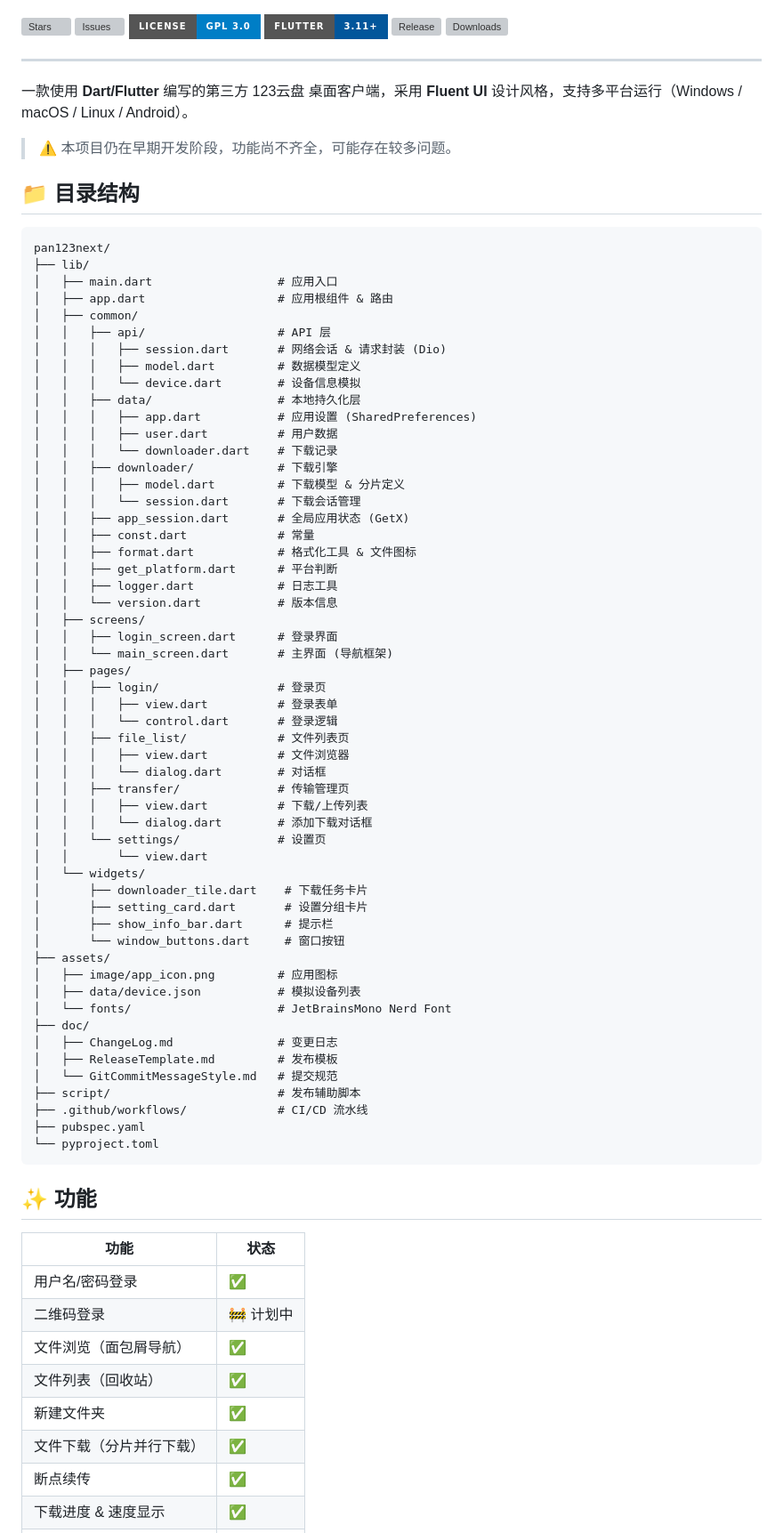
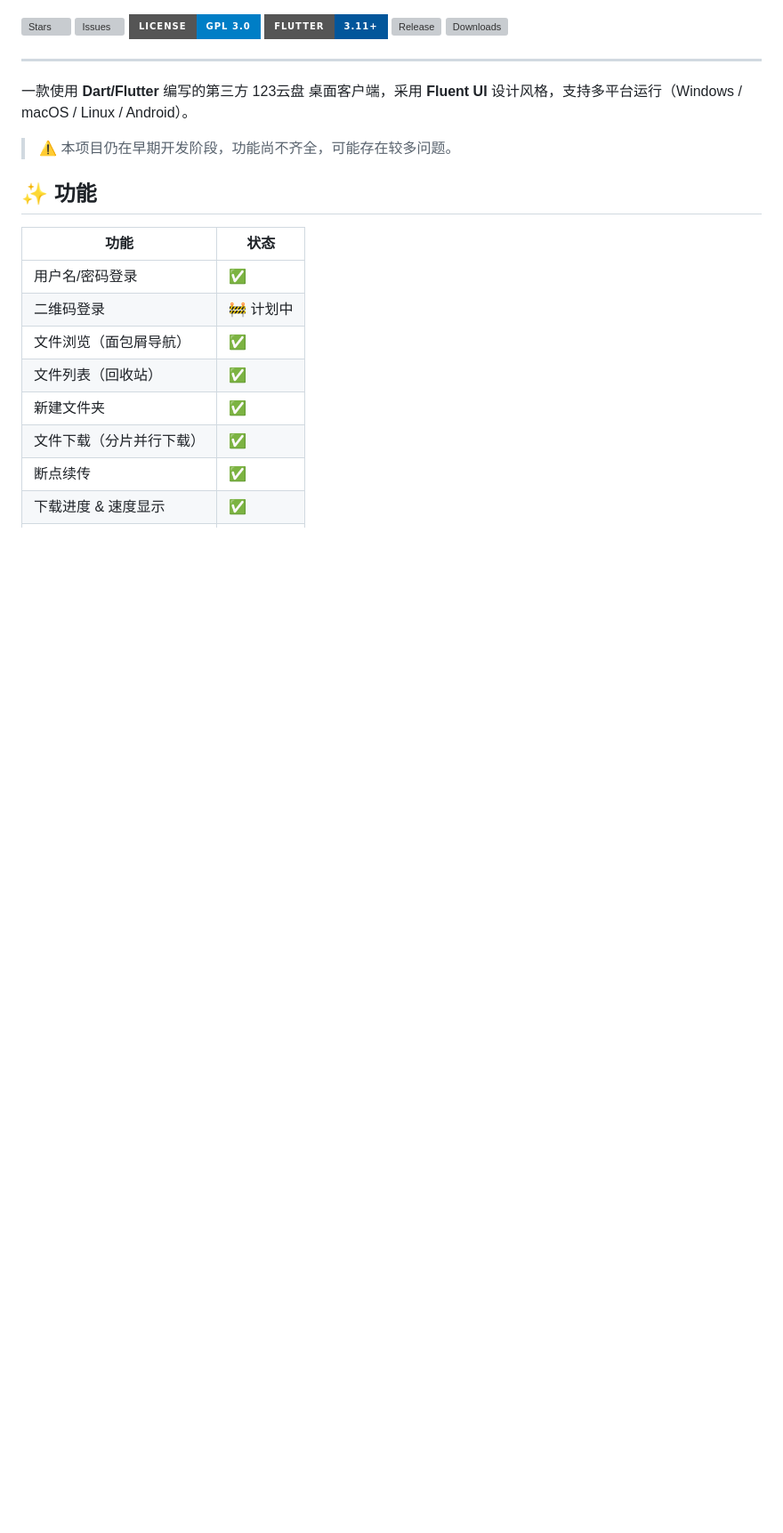
Before and after one commit to 123panNextGen/pan123next, a Markdown page: README.md, the part around one of its changes. Shown at 89% size. Drawn GitHub-style; badges without logos; blank space fills up the shorter version; grey boxes are pictures that could not be loaded.

````diff
--- a/README.md
+++ b/README.md
@@ -22,65 +22,6 @@
 一款使用 **Dart/Flutter** 编写的第三方 123云盘 桌面客户端，采用 **Fluent UI** 设计风格，支持多平台运行（Windows / macOS / Linux / Android）。
 
 > ⚠️ 本项目仍在早期开发阶段，功能尚不齐全，可能存在较多问题。
-
-## 📁 目录结构
-
-```
-pan123next/
-├── lib/
-│   ├── main.dart                  # 应用入口
-│   ├── app.dart                   # 应用根组件 & 路由
-│   ├── common/
-│   │   ├── api/                   # API 层
-│   │   │   ├── session.dart       # 网络会话 & 请求封装 (Dio)
-│   │   │   ├── model.dart         # 数据模型定义
-│   │   │   └── device.dart        # 设备信息模拟
-│   │   ├── data/                  # 本地持久化层
-│   │   │   ├── app.dart           # 应用设置 (SharedPreferences)
-│   │   │   ├── user.dart          # 用户数据
-│   │   │   └── downloader.dart    # 下载记录
-│   │   ├── downloader/            # 下载引擎
-│   │   │   ├── model.dart         # 下载模型 & 分片定义
-│   │   │   └── session.dart       # 下载会话管理
-│   │   ├── app_session.dart       # 全局应用状态 (GetX)
-│   │   ├── const.dart             # 常量
-│   │   ├── format.dart            # 格式化工具 & 文件图标
-│   │   ├── get_platform.dart      # 平台判断
-│   │   ├── logger.dart            # 日志工具
-│   │   └── version.dart           # 版本信息
-│   ├── screens/
-│   │   ├── login_screen.dart      # 登录界面
-│   │   └── main_screen.dart       # 主界面 (导航框架)
-│   ├── pages/
-│   │   ├── login/                 # 登录页
-│   │   │   ├── view.dart          # 登录表单
-│   │   │   └── control.dart       # 登录逻辑
-│   │   ├── file_list/             # 文件列表页
-│   │   │   ├── view.dart          # 文件浏览器
-│   │   │   └── dialog.dart        # 对话框
-│   │   ├── transfer/              # 传输管理页
-│   │   │   ├── view.dart          # 下载/上传列表
-│   │   │   └── dialog.dart        # 添加下载对话框
-│   │   └── settings/              # 设置页
-│   │       └── view.dart
-│   └── widgets/
-│       ├── downloader_tile.dart    # 下载任务卡片
-│       ├── setting_card.dart       # 设置分组卡片
-│       ├── show_info_bar.dart      # 提示栏
-│       └── window_buttons.dart     # 窗口按钮
-├── assets/
-│   ├── image/app_icon.png         # 应用图标
-│   ├── data/device.json           # 模拟设备列表
-│   └── fonts/                     # JetBrainsMono Nerd Font
-├── doc/
-│   ├── ChangeLog.md               # 变更日志
-│   ├── ReleaseTemplate.md         # 发布模板
-│   └── GitCommitMessageStyle.md   # 提交规范
-├── script/                        # 发布辅助脚本
-├── .github/workflows/             # CI/CD 流水线
-├── pubspec.yaml
-└── pyproject.toml
-```
 
 ## ✨ 功能
 
````
Also changed, not shown: other parts of README.md (+1 -62 lines).
